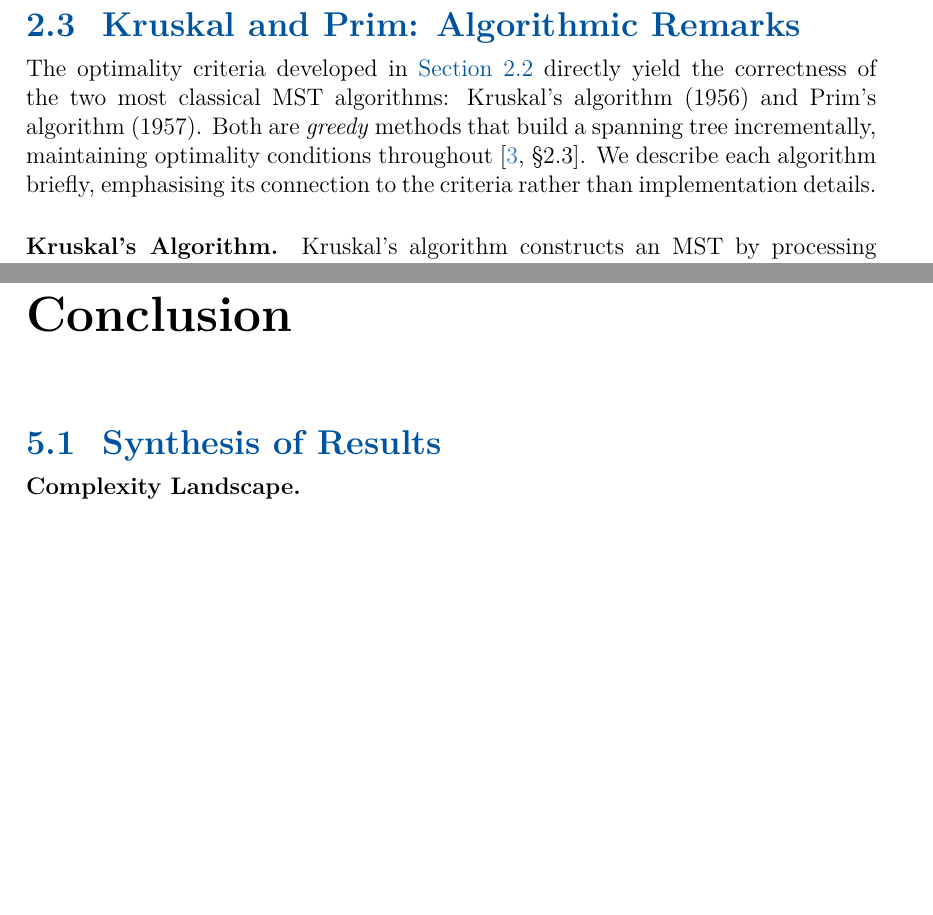
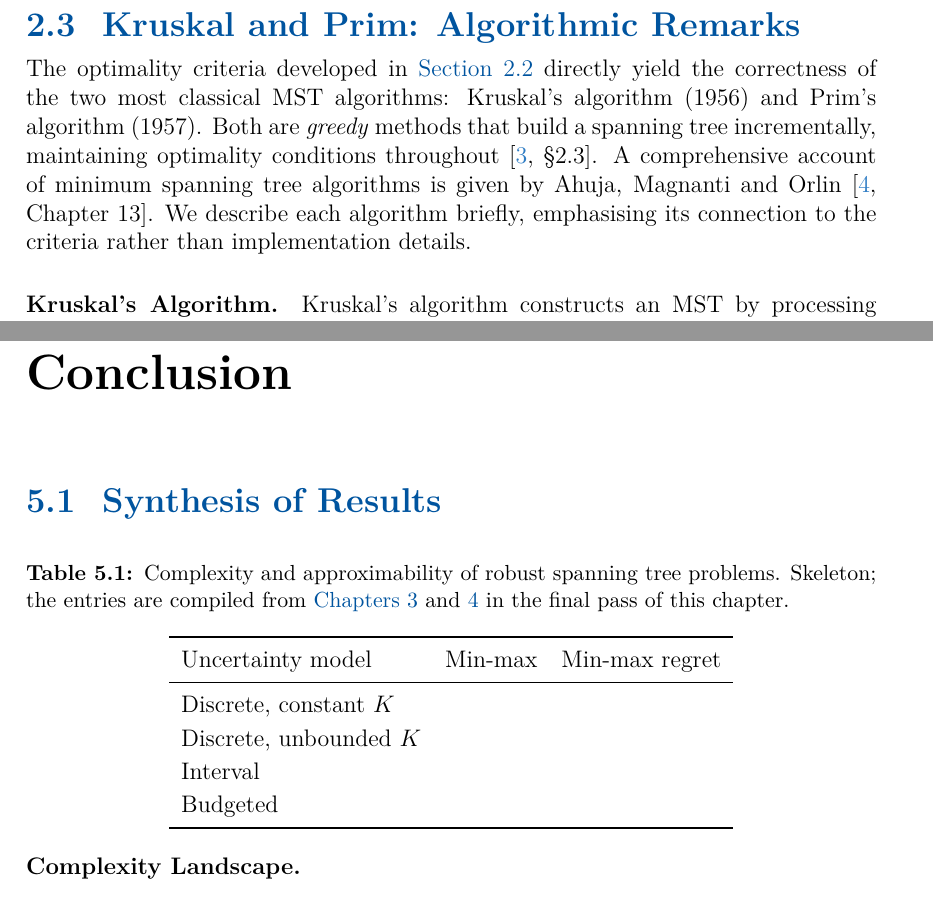
Before and after one commit to mango4201/Thesis, a LaTeX thesis (main.tex, which reads chapters/02_foundations.tex, chapters/05_conclusion.tex): two parts of pages 15 and 32 of 38 before the commit and two parts of pages 15 and 32 of 39 after it, joined at a grey line, cut so that both start at the same text, the shorter picture padded with empty space. Compiled offline with pdfLaTeX.

Commit message:
Final Changes Ch2

```diff
--- a/chapters/02_foundations.tex
+++ b/chapters/02_foundations.tex
@@ -447,6 +447,7 @@ The correctness of classical greedy algorithms such as Kruskal's and Prim's foll
 
 The optimality criteria developed in \Cref{sec:mst-criteria} directly yield the correctness of the two most classical MST algorithms: Kruskal's algorithm (1956) and Prim's algorithm (1957).
 Both are \emph{greedy} methods that build a spanning tree incrementally, maintaining optimality conditions throughout \cite[§2.3]{BuesingOptiB2023}.
+A comprehensive account of minimum spanning tree algorithms is given by \textcite[Chapter~13]{AhujaMagnantiOrlin1993}.
 We describe each algorithm briefly, emphasising its connection to the criteria rather than implementation details.
 
 \paragraph{Kruskal's Algorithm.}
--- a/chapters/05_conclusion.tex
+++ b/chapters/05_conclusion.tex
@@ -42,23 +42,40 @@
 %
 % | Objective | Uncertainty | K=constant | K unbounded | Key Observations |
 % |-----------|------------|------------|-------------|------------------|
-% | Min-Max | Discrete | Weakly NP-hard (K=2, Thm 3.2) | Strongly NP-hard (Thm 3.4) | Extremal: max at scenarios |
-% |         |          | Pseudo-poly, FPTAS (Thm 3.3) | O(K)-approx (midpoint)     | Complexity grows with K |
-% |         |          |                              | Not (2-ε)-approx (Thm 3.5) | |
-% | Min-Max | Interval | POLYNOMIAL (Lemma 3.1)       | POLYNOMIAL                 | Extremal: chosen edges → upper |
+% | Min-Max | Discrete | Weakly NP-hard (K=2, thm:mm-k2-hard) | Strongly NP-hard (thm:mm-kunbdd-hard) | Extremal: max at scenarios |
+% |         |          | Pseudo-poly, FPTAS (thm:mm-kconst-pseudo, thm:mm-kconst-fptas) | O(log K)-approx (thm:mm-kunbdd-approx, Baak2025) | Complexity grows with K |
+% |         |          |                              | Not (2-eps)-approx; not within O(log^{1-eps} n) (thm:mm-kunbdd-hard, KasperskiZielinski2011) | |
+% | Min-Max | Interval | POLYNOMIAL (lem:interval-extremal-cost, cor:mm-interval-polynomial) | POLYNOMIAL | Extremal: chosen edges -> upper |
 % |         |          | MST on upper bounds          |                            | Reduces to nominal MST |
-% | Min-Max | Budgeted | POLYNOMIAL (Thm 3.X)         | POLYNOMIAL                 | Bertsimas-Sim enumeration: O(m) nominal MSTs |
+% | Min-Max | Budgeted | POLYNOMIAL (thm:mm-budgeted-poly) | POLYNOMIAL            | Bertsimas-Sim enumeration: O(m) nominal MSTs |
 % |         |          | O(m^2 log n) total           |                            | Interpolates between deterministic and interval |
-% | Regret  | Discrete | Weakly NP-hard (K=2, Thm 4.2)| Strongly NP-hard (Thm 4.4) | Reuses Min-Max constructions |
-% |         |          | Pseudo-poly, FPTAS (Thm 4.3) | O(K)-approx (midpoint)     | MST(c^k) complicates but |
-% |         |          |                              |                            | doesn't change complexity |
-% | Regret  | Interval | NP-hard (Thm 4.8, AL04)      | NP-hard                    | Extremal: strategic boundaries |
-% |         |          | 2-approximation (Thm 4.5)    | 2-approximation            | MST(c) varies → harder than Min-Max |
-% |         |          | via midpoint                 | via midpoint               | Best known approx for any problem |
+% | Regret  | Discrete | Weakly NP-hard (K=2, thm:regret-k2-hard) | Strongly NP-hard (thm:regret-kunbdd-hard) | Reuses Min-Max constructions |
+% |         |          | Pseudo-poly (thm:regret-kconst-pseudo; FPTAS thm at Ch4 drafting) | O(K)-approx (midpoint; Goerigk Open Problems 10, 12) | MST(c^k) complicates but |
+% |         |          |                              | not within O(log^{1-eps} n) (KasperskiZielinski2011) | doesn't change complexity |
+% | Regret  | Interval | NP-hard (thm:regret-interval-hard, AverbakhLebedev2004) | NP-hard | Extremal: strategic boundaries |
+% |         |          | 2-approximation (thm:regret-2approx) | 2-approximation       | MST(c) varies -> harder than Min-Max |
+% |         |          | via midpoint                 | via midpoint               | Best known guarantee for interval regret ST; tightness of 2 open |
 % | Regret  | Budgeted | NP-hard (cited, §3.4)        | NP-hard                    | Inherits interval-case hardness |
 % |         |          | (out of scope)               |                            | (Goerigk §4.5.3) |
 %
-% \label{tab:complexity-landscape}
+% Plan above uses LABELS, not hard-coded numbers (numbers shift under the
+% [chapter] theorem numbering). The live skeleton below keeps Ch1's
+% \Cref{tab:complexity-landscape} resolvable until the final pass.
+\begin{table}[htbp]
+\centering
+\caption{Complexity and approximability of robust spanning tree problems. Skeleton; the entries are compiled from \Cref{ch:minmax,ch:regret} in the final pass of this chapter.}
+\label{tab:complexity-landscape}
+\begin{tabular}{lcc}
+\toprule
+Uncertainty model & Min-max & Min-max regret \\
+\midrule
+Discrete, constant $K$ & & \\
+Discrete, unbounded $K$ & & \\
+Interval & & \\
+Budgeted & & \\
+\bottomrule
+\end{tabular}
+\end{table}
 
 \paragraph{Key Patterns.}
 
--- a/main.tex
+++ b/main.tex
@@ -2,7 +2,7 @@
 
 % --- Layout & language ---
 \usepackage[margin=3cm]{geometry}
-\usepackage[english]{babel}
+\usepackage[ngerman,british]{babel}
 \usepackage[T1]{fontenc}
 \usepackage{lmodern}
 
```
Also changed, not shown: chapters/01_introduction.tex (+1 -1 lines), chapters/03_minmax.tex (+11 -8 lines), chapters/04_regret.tex (+11 -4 lines), frontmatter/abstract.tex (+1 -1 lines), frontmatter/kurzfassung.tex (+2 -2 lines), references.bib (+2 -1 lines), main.pdf, chapters/02_foundations.tex (2 more changed lines), chapters/05_conclusion.tex (16 more changed lines), main.tex (14 more changed lines).
